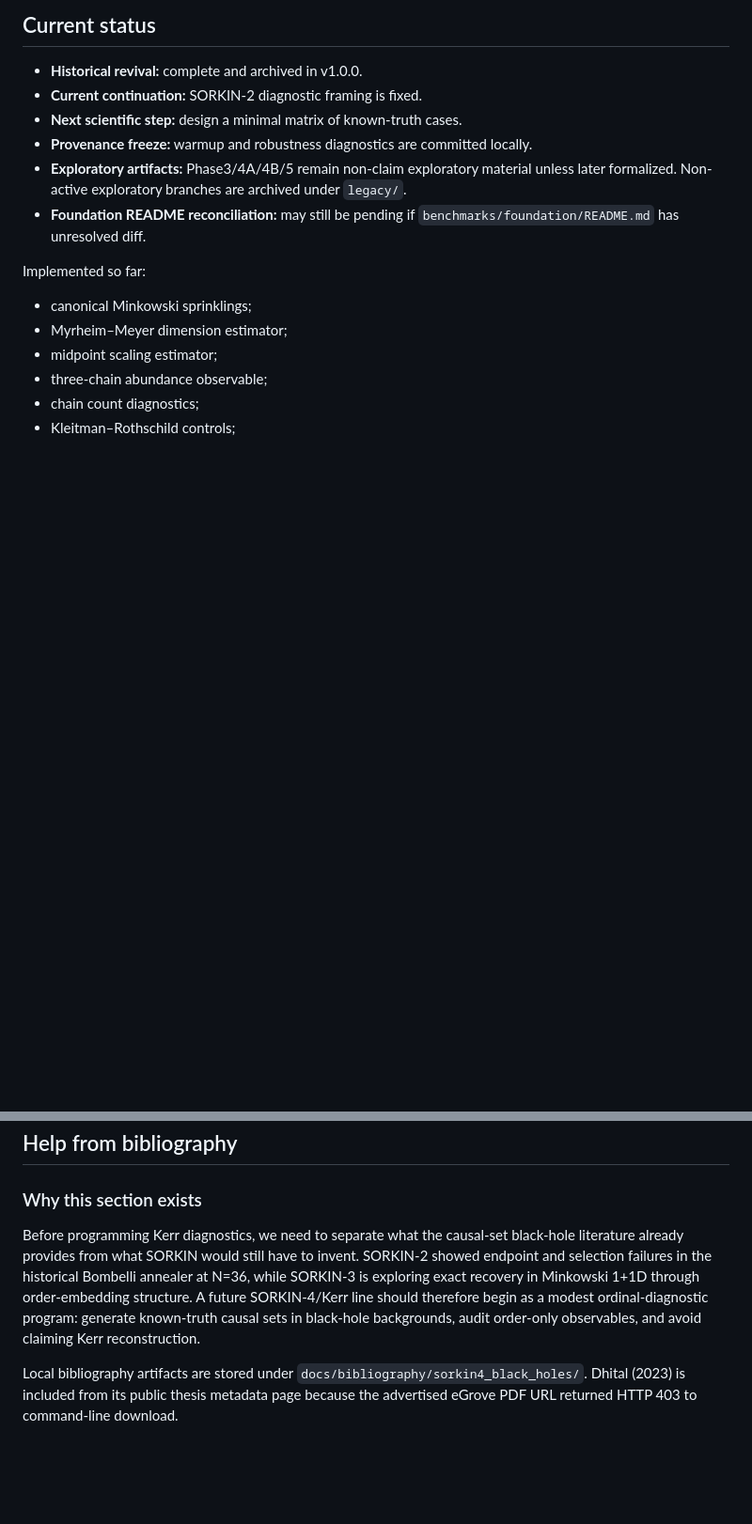
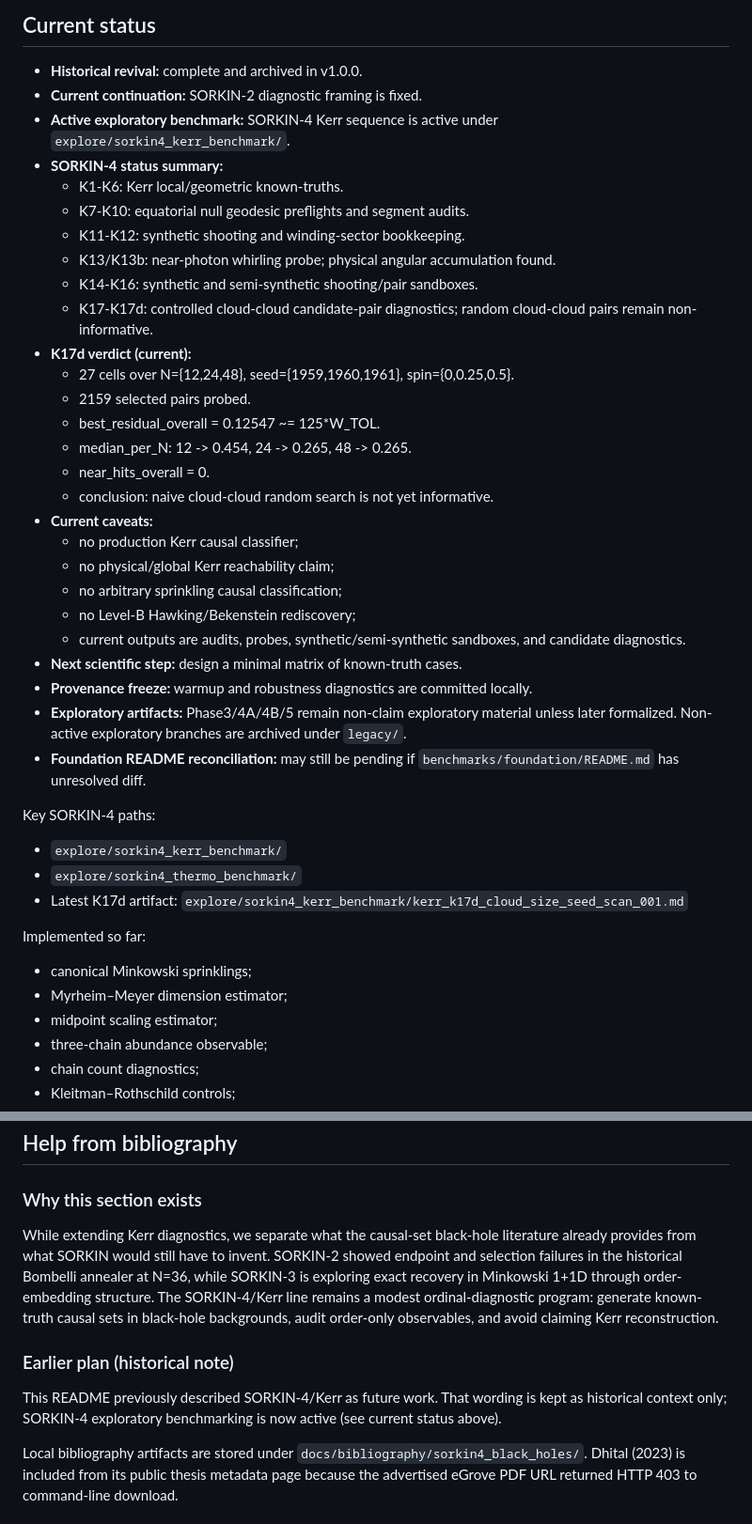
Before and after one commit to nacho09021973/sorkin-bombelli-causet-lab, a Markdown page: README.md, 2 parts joined by grey strips. Shown at 94% size. Drawn GitHub-style; blank space fills up the shorter version.

Commit message:
docs: update root README with current SORKIN-4 Kerr status

```diff
--- a/README.md
+++ b/README.md
@@ -33,6 +44,30 @@ setup. It is not direct evidence that no realization exists.
 
 - **Historical revival:** complete and archived in v1.0.0.
 - **Current continuation:** SORKIN-2 diagnostic framing is fixed.
+- **Active exploratory benchmark:** SORKIN-4 Kerr sequence is active under
+  `explore/sorkin4_kerr_benchmark/`.
+- **SORKIN-4 status summary:**
+  - K1-K6: Kerr local/geometric known-truths.
+  - K7-K10: equatorial null geodesic preflights and segment audits.
+  - K11-K12: synthetic shooting and winding-sector bookkeeping.
+  - K13/K13b: near-photon whirling probe; physical angular accumulation found.
+  - K14-K16: synthetic and semi-synthetic shooting/pair sandboxes.
+  - K17-K17d: controlled cloud-cloud candidate-pair diagnostics; random
+    cloud-cloud pairs remain non-informative.
+- **K17d verdict (current):**
+  - 27 cells over N={12,24,48}, seed={1959,1960,1961}, spin={0,0.25,0.5}.
+  - 2159 selected pairs probed.
+  - best_residual_overall = 0.12547 ~= 125*W_TOL.
+  - median_per_N: 12 -> 0.454, 24 -> 0.265, 48 -> 0.265.
+  - near_hits_overall = 0.
+  - conclusion: naive cloud-cloud random search is not yet informative.
+- **Current caveats:**
+  - no production Kerr causal classifier;
+  - no physical/global Kerr reachability claim;
+  - no arbitrary sprinkling causal classification;
+  - no Level-B Hawking/Bekenstein rediscovery;
+  - current outputs are audits, probes, synthetic/semi-synthetic sandboxes,
+    and candidate diagnostics.
 - **Next scientific step:** design a minimal matrix of known-truth cases.
 - **Provenance freeze:** warmup and robustness diagnostics are committed locally.
 - **Exploratory artifacts:** Phase3/4A/4B/5 remain non-claim exploratory
@@ -40,6 +75,13 @@ setup. It is not direct evidence that no realization exists.
   under `legacy/`.
 - **Foundation README reconciliation:** may still be pending if
   `benchmarks/foundation/README.md` has unresolved diff.
+
+Key SORKIN-4 paths:
+
+- `explore/sorkin4_kerr_benchmark/`
+- `explore/sorkin4_thermo_benchmark/`
+- Latest K17d artifact:
+  `explore/sorkin4_kerr_benchmark/kerr_k17d_cloud_size_seed_scan_001.md`
 
 Implemented so far:
 
@@ -79,14 +121,20 @@ whether the historical annealer reaches zero energy or exact relation recovery.
 
 ### Why this section exists
 
-Before programming Kerr diagnostics, we need to separate what the causal-set
+While extending Kerr diagnostics, we separate what the causal-set
 black-hole literature already provides from what SORKIN would still have to
 invent. SORKIN-2 showed endpoint and selection failures in the historical
 Bombelli annealer at N=36, while SORKIN-3 is exploring exact recovery in
-Minkowski 1+1D through order-embedding structure. A future SORKIN-4/Kerr line
-should therefore begin as a modest ordinal-diagnostic program: generate
-known-truth causal sets in black-hole backgrounds, audit order-only
-observables, and avoid claiming Kerr reconstruction.
+Minkowski 1+1D through order-embedding structure. The SORKIN-4/Kerr line
+remains a modest ordinal-diagnostic program: generate known-truth causal sets
+in black-hole backgrounds, audit order-only observables, and avoid claiming
+Kerr reconstruction.
+
+### Earlier plan (historical note)
+
+This README previously described SORKIN-4/Kerr as future work. That wording is
+kept as historical context only; SORKIN-4 exploratory benchmarking is now
+active (see current status above).
 
 Local bibliography artifacts are stored under
 `docs/bibliography/sorkin4_black_holes/`. Dhital (2023) is included from its
```
Also changed, not shown: other parts of README.md (+11 -0 lines).
